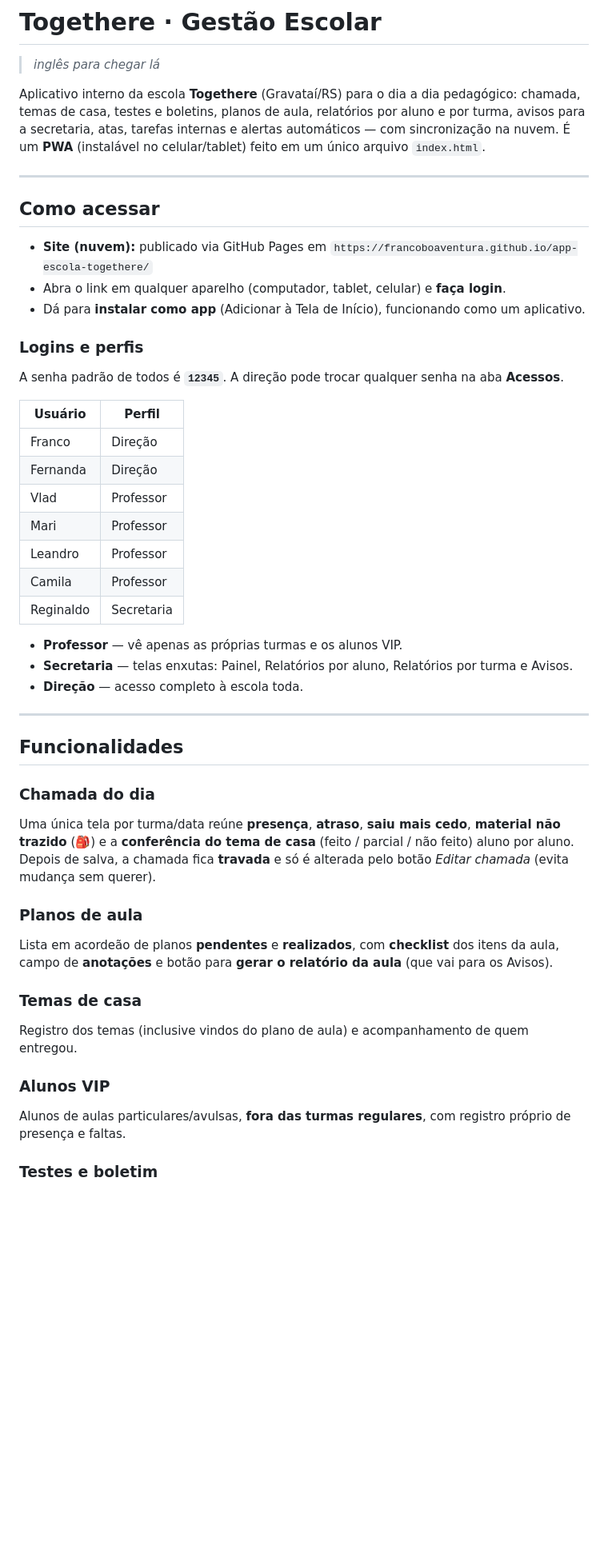
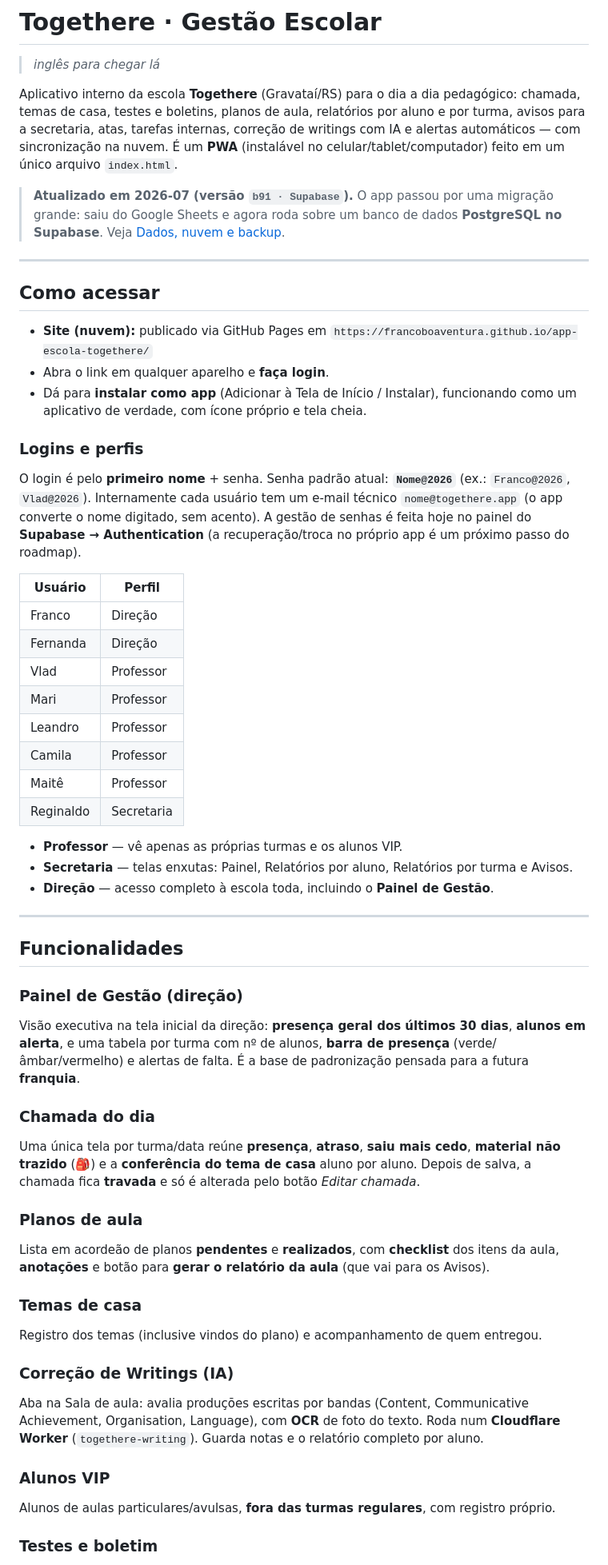
Before and after one commit to francoboaventura/app-escola-togethere, a Markdown page: README.md, the part around one of its changes. Shown at 80% size. GitHub-like rendering; blank space fills up the shorter version.

```diff
--- a/README.md
+++ b/README.md
@@ -4,8 +4,13 @@
 
 Aplicativo interno da escola **Togethere** (Gravataí/RS) para o dia a dia pedagógico:
 chamada, temas de casa, testes e boletins, planos de aula, relatórios por aluno e por turma,
-avisos para a secretaria, atas, tarefas internas e alertas automáticos — com sincronização
-na nuvem. É um **PWA** (instalável no celular/tablet) feito em um único arquivo `index.html`.
+avisos para a secretaria, atas, tarefas internas, correção de writings com IA e alertas
+automáticos — com sincronização na nuvem. É um **PWA** (instalável no celular/tablet/computador)
+feito em um único arquivo `index.html`.
+
+> **Atualizado em 2026-07 (versão `b91 · Supabase`).** O app passou por uma migração grande:
+> saiu do Google Sheets e agora roda sobre um banco de dados **PostgreSQL no Supabase**. Veja
+> [Dados, nuvem e backup](#dados-nuvem-e-backup).
 
 ---
 
@@ -13,12 +18,17 @@ na nuvem. É um **PWA** (instalável no celular/tablet) feito em um único arqui
 
 - **Site (nuvem):** publicado via GitHub Pages em
   `https://francoboaventura.github.io/app-escola-togethere/`
-- Abra o link em qualquer aparelho (computador, tablet, celular) e **faça login**.
-- Dá para **instalar como app** (Adicionar à Tela de Início), funcionando como um aplicativo.
+- Abra o link em qualquer aparelho e **faça login**.
+- Dá para **instalar como app** (Adicionar à Tela de Início / Instalar), funcionando como um
+  aplicativo de verdade, com ícone próprio e tela cheia.
 
 ### Logins e perfis
 
-A senha padrão de todos é **`12345`**. A direção pode trocar qualquer senha na aba **Acessos**.
+O login é pelo **primeiro nome** + senha. Senha padrão atual: **`Nome@2026`**
+(ex.: `Franco@2026`, `Vlad@2026`). Internamente cada usuário tem um e-mail técnico
+`nome@togethere.app` (o app converte o nome digitado, sem acento). A gestão de senhas é feita
+hoje no painel do **Supabase → Authentication** (a recuperação/troca no próprio app é um
+próximo passo do roadmap).
 
 | Usuário   | Perfil      |
 |-----------|-------------|
@@ -28,32 +38,41 @@ A senha padrão de todos é **`12345`**. A direção pode trocar qualquer senha
 | Mari      | Professor   |
 | Leandro   | Professor   |
 | Camila    | Professor   |
+| Maitê     | Professor   |
 | Reginaldo | Secretaria  |
 
 - **Professor** — vê apenas as próprias turmas e os alunos VIP.
 - **Secretaria** — telas enxutas: Painel, Relatórios por aluno, Relatórios por turma e Avisos.
-- **Direção** — acesso completo à escola toda.
+- **Direção** — acesso completo à escola toda, incluindo o **Painel de Gestão**.
 
 ---
 
 ## Funcionalidades
 
+### Painel de Gestão (direção)
+Visão executiva na tela inicial da direção: **presença geral dos últimos 30 dias**, **alunos em
+alerta**, e uma tabela por turma com nº de alunos, **barra de presença** (verde/âmbar/vermelho) e
+alertas de falta. É a base de padronização pensada para a futura **franquia**.
+
 ### Chamada do dia
 Uma única tela por turma/data reúne **presença**, **atraso**, **saiu mais cedo**,
-**material não trazido** (🎒) e a **conferência do tema de casa** (feito / parcial / não feito)
-aluno por aluno. Depois de salva, a chamada fica **travada** e só é alterada pelo botão
-*Editar chamada* (evita mudança sem querer).
+**material não trazido** (🎒) e a **conferência do tema de casa** aluno por aluno. Depois de salva,
+a chamada fica **travada** e só é alterada pelo botão *Editar chamada*.
 
 ### Planos de aula
 Lista em acordeão de planos **pendentes** e **realizados**, com **checklist** dos itens da aula,
-campo de **anotações** e botão para **gerar o relatório da aula** (que vai para os Avisos).
+**anotações** e botão para **gerar o relatório da aula** (que vai para os Avisos).
 
 ### Temas de casa
-Registro dos temas (inclusive vindos do plano de aula) e acompanhamento de quem entregou.
+Registro dos temas (inclusive vindos do plano) e acompanhamento de quem entregou.
+
+### Correção de Writings (IA)
+Aba na Sala de aula: avalia produções escritas por bandas (Content, Communicative Achievement,
+Organisation, Language), com **OCR** de foto do texto. Roda num **Cloudflare Worker**
+(`togethere-writing`). Guarda notas e o relatório completo por aluno.
 
 ### Alunos VIP
-Alunos de aulas particulares/avulsas, **fora das turmas regulares**, com registro próprio de
-presença e faltas.
+Alunos de aulas particulares/avulsas, **fora das turmas regulares**, com registro próprio.
 
 ### Testes e boletim
 - Cada teste recebe **uma nota por habilidade**: Grammar, Vocabulary, Listening, Reading,
```
Also changed, not shown: other parts of README.md (+69 -67 lines).
